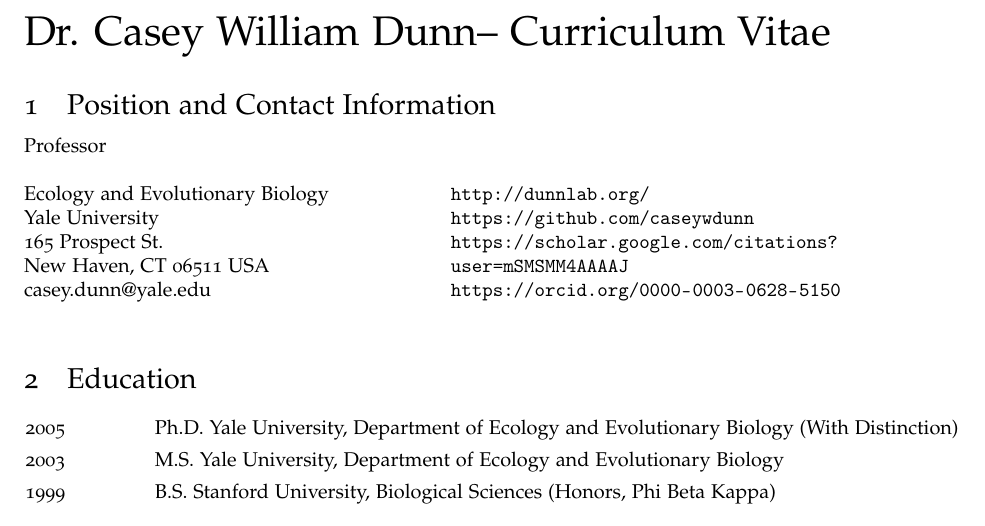
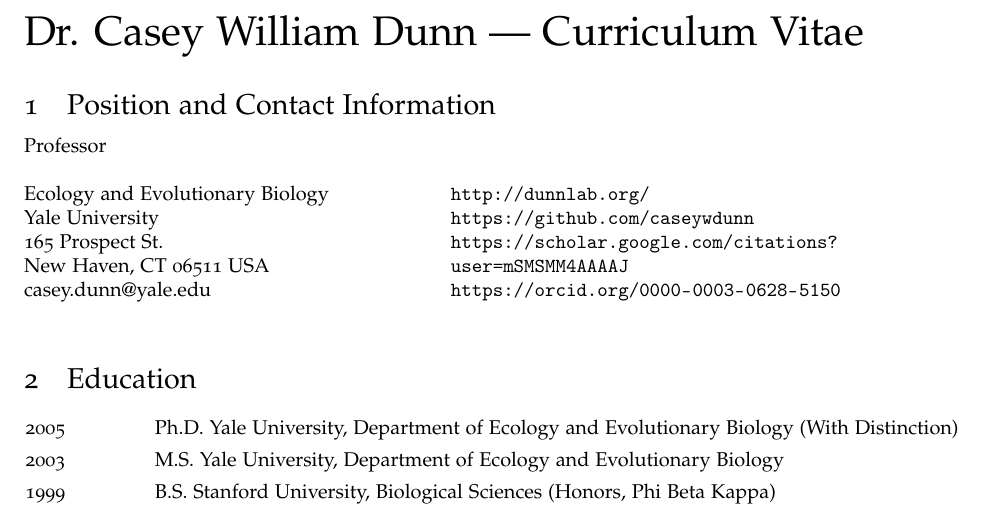
Before and after one commit to caseywdunn/casey_dunn_cv, a LaTeX CV (Casey_Dunn_CV.tex): part of page 1 of 23, cut so that both start at the same text. Compiled offline with pdfLaTeX.

Commit message:
minor formatting

```diff
--- a/main.tex
+++ b/Casey_Dunn_CV.tex
@@ -135,7 +135,7 @@
 
 
 
-\noindent {\huge \name -- Curriculum Vitae}
+\noindent {\huge \name\ --- Curriculum Vitae}
 
 \input{sections/preamble}
 \input{sections/publications}
```
